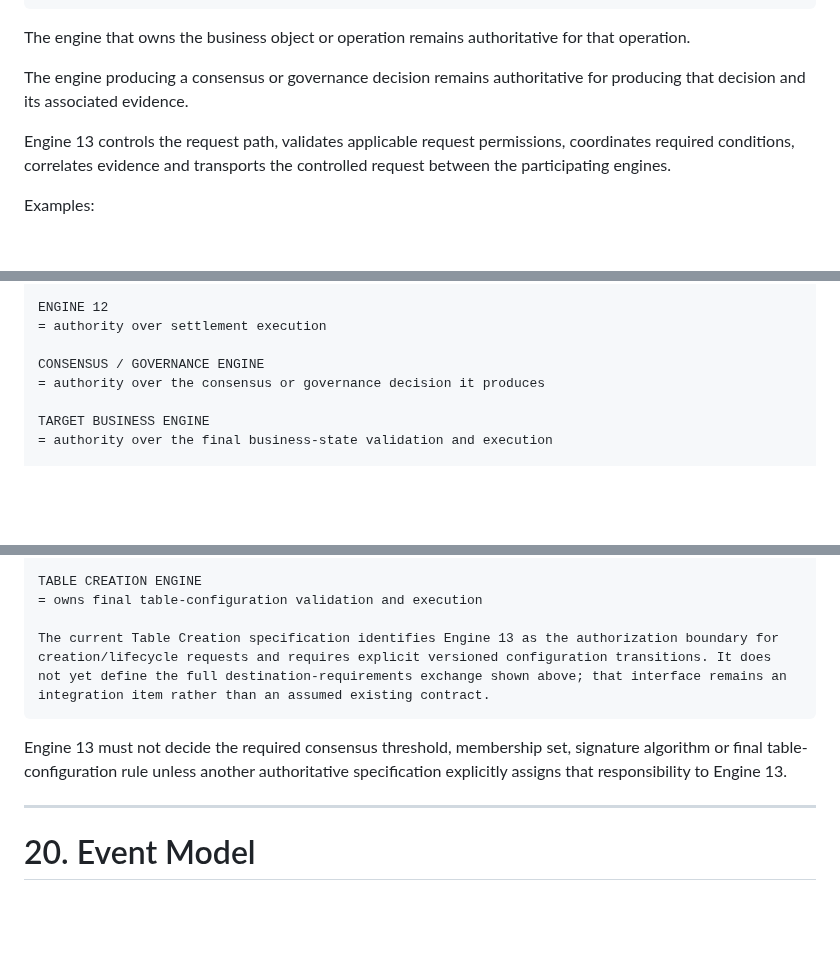
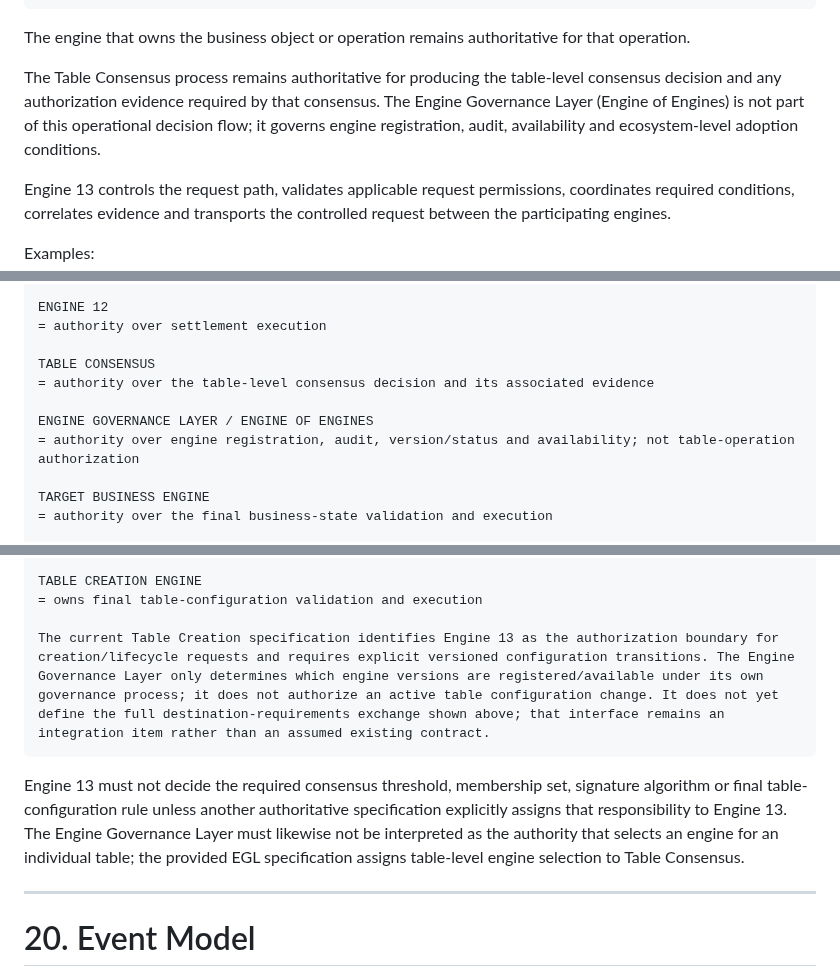
Before and after one commit to byLAEV/Chain-Poker-Genesis, a Markdown page: 13-request-and-permission-engine/README.md, 3 parts joined by grey strips. Drawn GitHub-style; blank space fills up the shorter version.

Commit message:
Clarify Table Consensus versus Engine Governance authority in Engine 13

```diff
--- a/13-request-and-permission-engine/README.md
+++ b/13-request-and-permission-engine/README.md
@@ -127,7 +127,7 @@ AUTHORIZATION EVIDENCE
 
 The engine that owns the business object or operation remains authoritative for that operation.
 
-The engine producing a consensus or governance decision remains authoritative for producing that decision and its associated evidence.
+The Table Consensus process remains authoritative for producing the table-level consensus decision and any authorization evidence required by that consensus. The Engine Governance Layer (Engine of Engines) is not part of this operational decision flow; it governs engine registration, audit, availability and ecosystem-level adoption conditions.
 
 Engine 13 controls the request path, validates applicable request permissions, coordinates required conditions, correlates evidence and transports the controlled request between the participating engines.
 
@@ -146,8 +146,11 @@ ENGINE 10
 ENGINE 12
 = authority over settlement execution
 
-CONSENSUS / GOVERNANCE ENGINE
-= authority over the consensus or governance decision it produces
+TABLE CONSENSUS
+= authority over the table-level consensus decision and its associated evidence
+
+ENGINE GOVERNANCE LAYER / ENGINE OF ENGINES
+= authority over engine registration, audit, version/status and availability; not table-operation authorization
 
 TARGET BUSINESS ENGINE
 = authority over the final business-state validation and execution
@@ -672,10 +675,10 @@ ENGINE 13
 TABLE CREATION ENGINE
 = owns final table-configuration validation and execution
 
-The current Table Creation specification identifies Engine 13 as the authorization boundary for creation/lifecycle requests and requires explicit versioned configuration transitions. It does not yet define the full destination-requirements exchange shown above; that interface remains an integration item rather than an assumed existing contract.
+The current Table Creation specification identifies Engine 13 as the authorization boundary for creation/lifecycle requests and requires explicit versioned configuration transitions. The Engine Governance Layer only determines which engine versions are registered/available under its own governance process; it does not authorize an active table configuration change. It does not yet define the full destination-requirements exchange shown above; that interface remains an integration item rather than an assumed existing contract.
 ~~~
 
-Engine 13 must not decide the required consensus threshold, membership set, signature algorithm or final table-configuration rule unless another authoritative specification explicitly assigns that responsibility to Engine 13.
+Engine 13 must not decide the required consensus threshold, membership set, signature algorithm or final table-configuration rule unless another authoritative specification explicitly assigns that responsibility to Engine 13. The Engine Governance Layer must likewise not be interpreted as the authority that selects an engine for an individual table; the provided EGL specification assigns table-level engine selection to Table Consensus.
 
 ---
 
```
